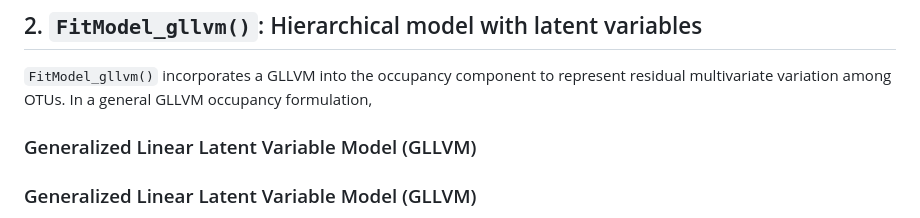
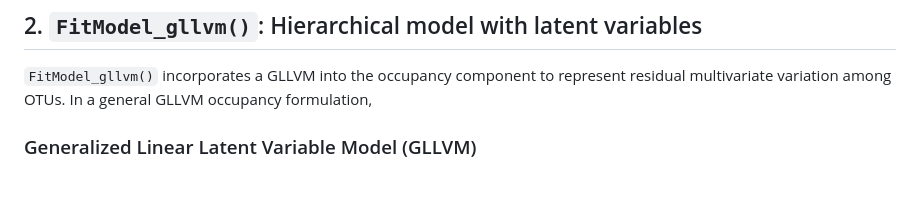
Before and after one commit to marwah83/eDNAModel, a Markdown page: README.md, the part around the change. GitHub-like rendering; blank space fills up the shorter version.

```diff
--- a/README.md
+++ b/README.md
@@ -169,7 +169,6 @@ See `?FitModel_joint` for all supported arguments and returned components.
 ## 2. `FitModel_gllvm()`: Hierarchical model with latent variables
 
 `FitModel_gllvm()` incorporates a GLLVM into the occupancy component to represent residual multivariate variation among OTUs. In a general GLLVM occupancy formulation,
-### Generalized Linear Latent Variable Model (GLLVM)
 
 ### Generalized Linear Latent Variable Model (GLLVM)
 
```
